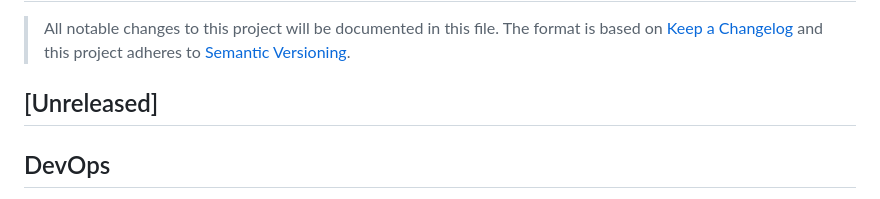
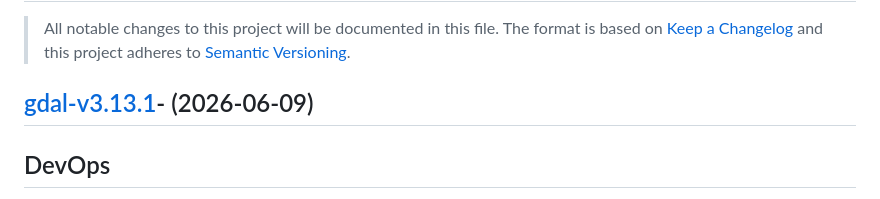
Before and after one commit to jimbrig/gdalraster.windows, a Markdown page: CHANGELOG.md, the part around the change. GitHub-like rendering.

Commit message:
[chore]: update changelog

```diff
--- a/CHANGELOG.md
+++ b/CHANGELOG.md
@@ -4,7 +4,7 @@
 [Keep a Changelog](http://keepachangelog.com/) and this project adheres to
 [Semantic Versioning](http://semver.org/).
 
-## [Unreleased]
+## [gdal-v3.13.1](https://github.com/jimbrig/gdalraster.windows/compare/gdal-v3.13.0...gdal-v3.13.1)- (2026-06-09)
 
 ## DevOps
 
```
